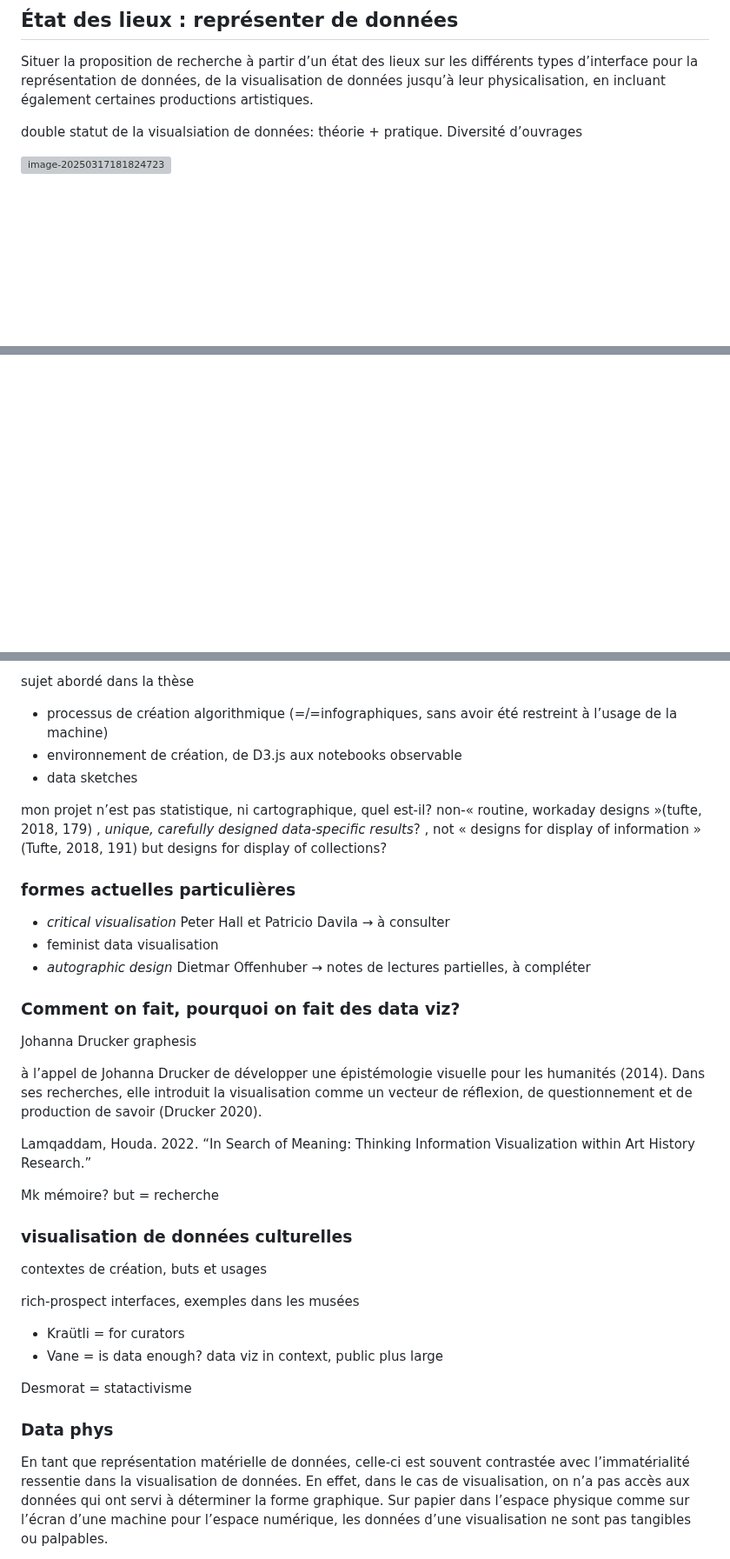
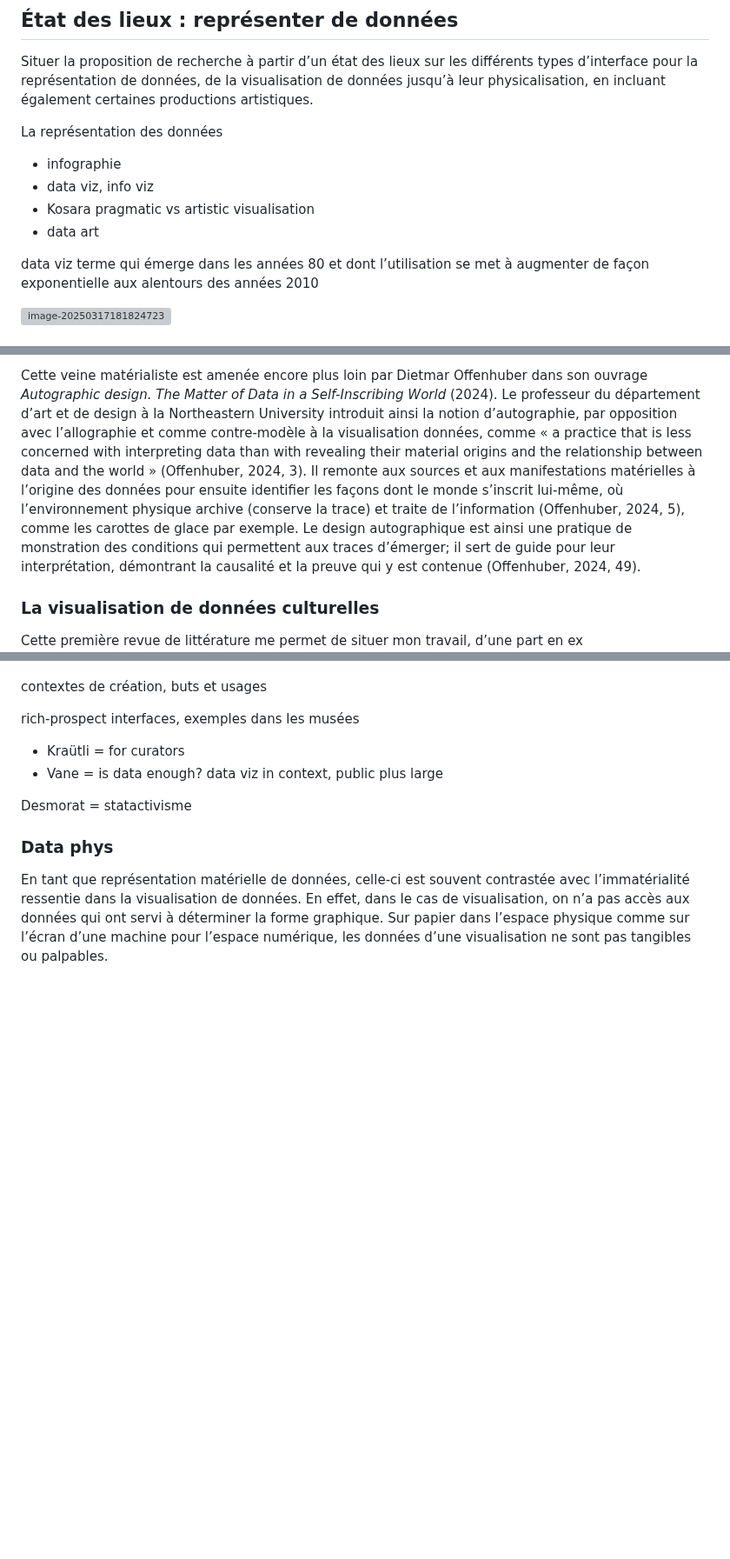
Before and after one commit to lenaMK/doc, a Markdown page: exSynth/presentationSujet.md, 3 parts joined by grey strips. Shown at 87% size. Rendered like a GitHub page; blank space fills up the shorter version; grey boxes are pictures that could not be loaded.

Commit message:
data viz avancée, données et représentation

```diff
--- a/exSynth/presentationSujet.md
+++ b/exSynth/presentationSujet.md
@@ -87,7 +87,20 @@ Questions connexes
 
 Situer la proposition de recherche à partir d’un état des lieux sur les différents types d’interface pour la représentation de données, de la visualisation de données jusqu’à leur physicalisation, en incluant également certaines productions artistiques.
 
-double statut de la visualsiation de données: théorie + pratique. Diversité d’ouvrages
+<!--annoncer comment/pourquoi on va aller de la visualisation vers la physicalisation, et finir avec art et design-->
+
+
+
+La représentation des données
+
+- infographie
+- data viz, info viz
+- Kosara pragmatic vs artistic visualisation
+- data art
+
+
+
+data viz terme qui émerge dans les années 80 et dont l’utilisation se met à augmenter de façon exponentielle aux alentours des années 2010
 
 <img src="/home/lenamk/.config/Typora/typora-user-images/image-20250317181824723.png" alt="image-20250317181824723" style="zoom: 25%;" />
 
@@ -101,3 +129,8 @@ Du côté des sciences et technologies (STEM?), la visualisation de données est
+Cette veine matérialiste est amenée encore plus loin par Dietmar Offenhuber dans son ouvrage *Autographic design. The Matter of Data in a Self-Inscribing World* (2024). Le professeur du département d’art et de design à la Northeastern University introduit ainsi la notion d’autographie, par opposition avec l’allographie et comme contre-modèle à la visualisation données, comme « a practice that is less concerned with interpreting data than with revealing their material origins and the relationship between data and the world » (Offenhuber, 2024, 3). Il remonte aux sources et aux manifestations matérielles à l’origine des données pour ensuite identifier les façons dont le monde s’inscrit lui-même, où l’environnement physique archive (conserve la trace) et traite de l’information (Offenhuber, 2024, 5), comme les carottes de glace par exemple. Le design autographique est ainsi une pratique de monstration des conditions qui permettent aux traces d’émerger; il sert de guide pour leur interprétation, démontrant la causalité et la preuve qui y est contenue (Offenhuber, 2024, 49). <!-- plus de choses à dire ici, voir combien je développe-->
+
+### La visualisation de données culturelles
+
+Cette première revue de littérature me permet de situer mon travail, d’une part en ex
 
 
 
@@ -104,38 +138,5 @@ Du côté des sciences et technologies (STEM?), la visualisation de données est
 
 
-
-
-
-
-sujet abordé dans la thèse
-
-- processus de création algorithmique (=/=infographiques, sans avoir été restreint à l’usage de la machine)
-- environnement de création, de D3.js aux notebooks observable
-- data sketches
-
-mon projet n’est pas statistique, ni cartographique, quel est-il? non-« routine, workaday designs »(tufte, 2018, 179) , *unique, carefully designed data-specific results*?  , not « designs for display of information » (Tufte, 2018, 191) but designs for display of collections?
-
-###  formes actuelles particulières
-
-- *critical visualisation* Peter Hall et Patricio Davila → à consulter
-- feminist data visualisation
-- *autographic design* Dietmar Offenhuber → notes de lectures partielles, à compléter
-
-
-
-### Comment on fait, pourquoi on fait des data viz?
-
-Johanna Drucker graphesis
-
-à l’appel de Johanna Drucker de développer une épistémologie visuelle pour les humanités (2014). Dans ses recherches, elle introduit la visualisation comme un vecteur de réflexion, de questionnement et de production de savoir (Drucker 2020).
-
-
-
-Lamqaddam, Houda. 2022. “In Search of Meaning: Thinking Information Visualization within Art History Research.”
-
-Mk mémoire? but = recherche
-
-### visualisation de données culturelles
 
 contextes de création, buts et usages
 
```
Also changed, not shown: other parts of exSynth/presentationSujet.md (+52 -4 lines).
